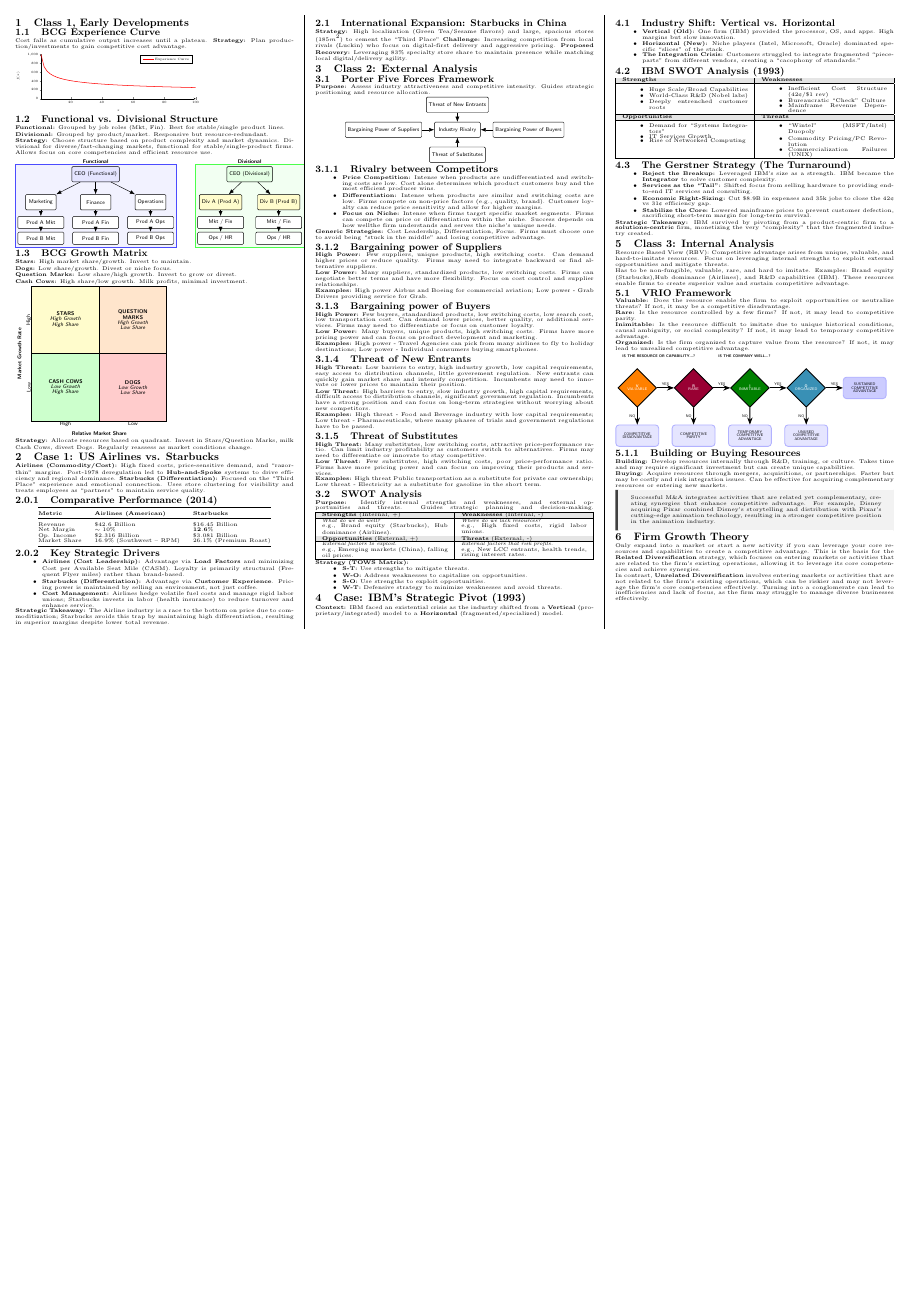
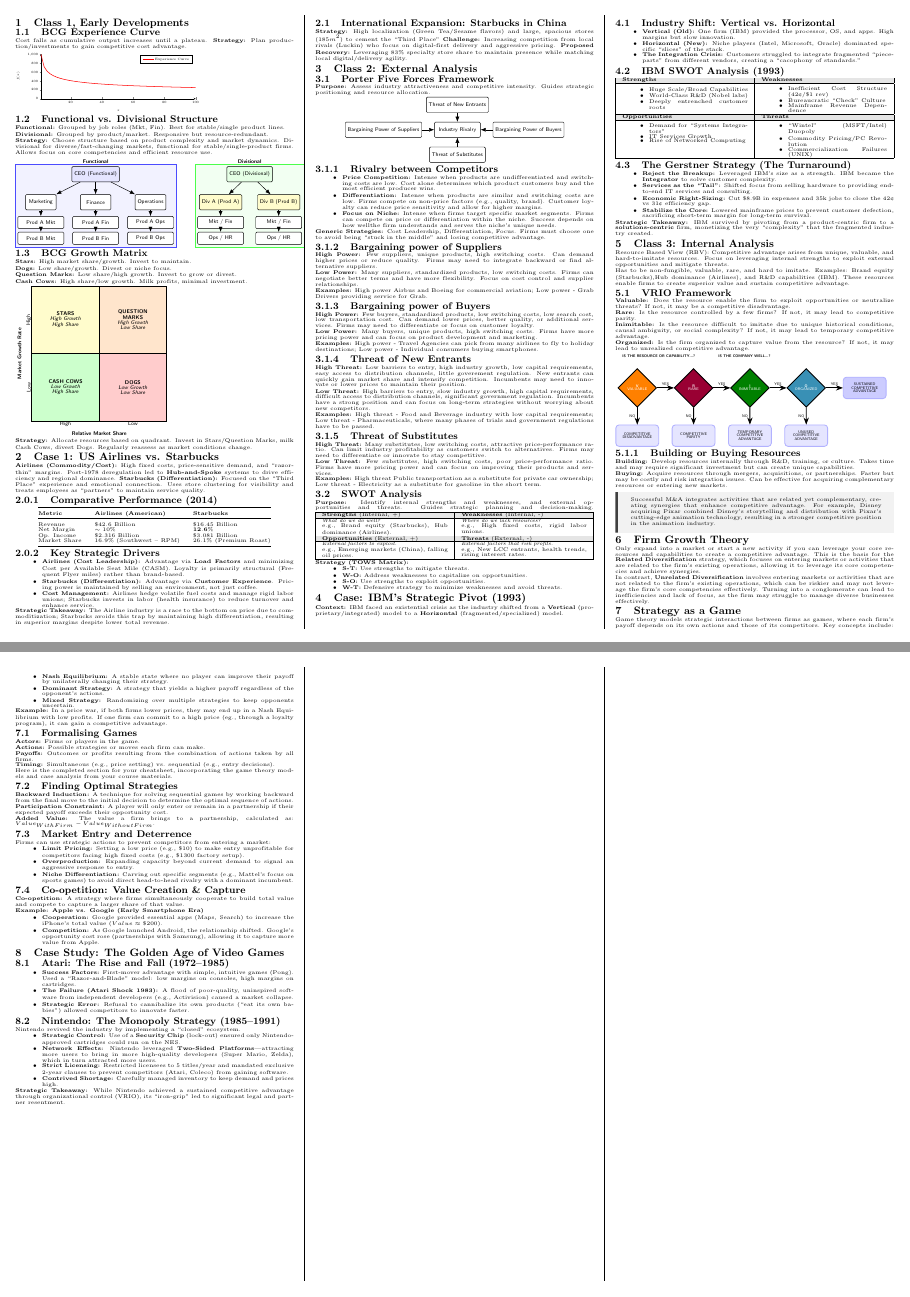
Before and after one commit to ivanleekk/BSP3701-Cheatsheet, a LaTeX document (BSP3701_Cheatsheet.tex, which reads sections/class4.tex): the whole page before the commit and pages 1 and 2 of 2 after it, the two joined at a grey line, the shorter picture padded with empty space. Compiled offline with pdfLaTeX.

Commit message:
feat: class 4

```diff
--- /dev/null
+++ b/sections/class4.tex
@@ -0,0 +1,90 @@
+\section{Strategy as a Game}
+Game theory models strategic interactions between firms as games, where each
+firm's payoff depends on its own actions and those of its competitors. Key
+concepts include:
+
+\begin{itemize}
+    \item \textbf{Nash Equilibrium:} A stable state where no player can improve their payoff by
+          unilaterally changing their strategy.
+    \item \textbf{Dominant Strategy:} A strategy that yields a higher payoff regardless of the
+          opponent's actions.
+    \item \textbf{Mixed Strategy:} Randomizing over multiple strategies to keep opponents
+          uncertain.
+\end{itemize}
+
+\textbf{Example:} In a price war, if both firms lower prices, they may end up in a Nash
+Equilibrium with low profits. If one firm can commit to a high price (eg.,
+through a loyalty program), it can gain a competitive advantage.
+
+\subsection{Formalising Games}
+\textbf{Actors:} Firms or players in the game. \\
+\textbf{Actions:} Possible strategies or moves each firm can make. \\
+\textbf{Payoffs:} Outcomes or profits resulting from the combination of actions taken
+by all firms. \\
+\textbf{Timing:} Simultaneous (e.g., price setting) vs. sequential (e.g., entry
+decisions).
+
+Here is the completed section for your cheatsheet, incorporating the game
+theory models and case analysis from your course materials.
+
+\subsection{Finding Optimal Strategies}
+\textbf{Backward Induction:} A technique for solving sequential games by working
+backward from the final move to the initial decision to determine the optimal
+sequence of actions.
+
+\textbf{Participation Constraint:} A player will only enter or remain in a partnership
+if their expected payoff exceeds their opportunity cost.
+
+\textbf{Added Value:} The value a firm brings to a partnership, calculated as:
+$Value_{WithFirm} - Value_{WithoutFirm}$.
+
+\subsection{Market Entry and Deterrence}
+Firms can use strategic actions to prevent competitors from entering a market:
+\begin{itemize}
+    \item \textbf{Limit Pricing:} Setting a low price (e.g., \$10) to make entry unprofitable for
+          competitors facing high fixed costs (e.g., \$1300 factory setup). \item \textbf{Overproduction:} Expanding capacity beyond current demand to signal an
+          aggressive response to entry. \item \textbf{Niche Differentiation:} Carving out specific segments (e.g., Mattel's focus on
+          sports games) to avoid direct head-to-head rivalry with a dominant incumbent.
+\end{itemize}
+
+\subsection{Co-opetition: Value Creation \& Capture}
+\textbf{Co-opetition:} A strategy where firms simultaneously cooperate to build total
+value and compete to capture a larger share of that value.
+
+\textbf{Example: Apple vs. Google (Early Smartphone Era)}
+\begin{itemize}
+    \item \textbf{Cooperation:} Google provided essential apps (Maps, Search) to increase the
+          iPhone's total value ($Value \approx \$200$).
+    \item \textbf{Competition:} As Google launched Android, the relationship shifted. Google's
+          opportunity cost rose (partnerships with Samsung), allowing it to capture more
+          value from Apple.
+\end{itemize}
+
+\section{Case Study: The Golden Age of Video Games}
+\subsection{Atari: The Rise and Fall (1972--1985)}
+\begin{itemize}
+    \item \textbf{Success Factors:} First-mover advantage with simple, intuitive games (Pong).
+          Used a ``Razor-and-Blade'' model: low margins on consoles, high margins on
+          cartridges.
+    \item \textbf{The Failure (Atari Shock 1983):} A flood of poor-quality, uninspired software
+          from independent developers (e.g., Activision) caused a market collapse.
+    \item \textbf{Strategic Error:} Refusal to cannibalize its own products (``eat its own
+          babies'') allowed competitors to innovate faster.
+\end{itemize}
+
+\subsection{Nintendo: The Monopoly Strategy (1985--1991)}
+Nintendo revived the industry by implementing a ``closed'' ecosystem.
+\begin{itemize}
+    \item \textbf{Strategic Control:} Use of a \textbf{Security Chip} (lock-out) ensured only Nintendo-approved cartridges could run
+          on the NES.
+    \item \textbf{Network Effects:} Nintendo leveraged \textbf{Two-Sided Platforms}—attracting more users to bring in more high-quality
+          developers (Super Mario, Zelda), which in turn attracted more users.
+    \item \textbf{Strict Licensing:} Restricted licensees to 5 titles/year and mandated exclusive
+          2-year clauses to prevent competitors (Atari, Coleco) from gaining software.
+    \item \textbf{Contrived Shortage:} Carefully managed inventory to keep demand and prices
+          high.
+\end{itemize}
+
+\textbf{Strategic Takeaway:} While Nintendo achieved a sustained competitive advantage
+through organizational control (VRIO), its ``iron-grip'' led to significant
+legal and partner resentment.
```
Also changed, not shown: BSP3701_Cheatsheet.tex (+1 -1 lines).
